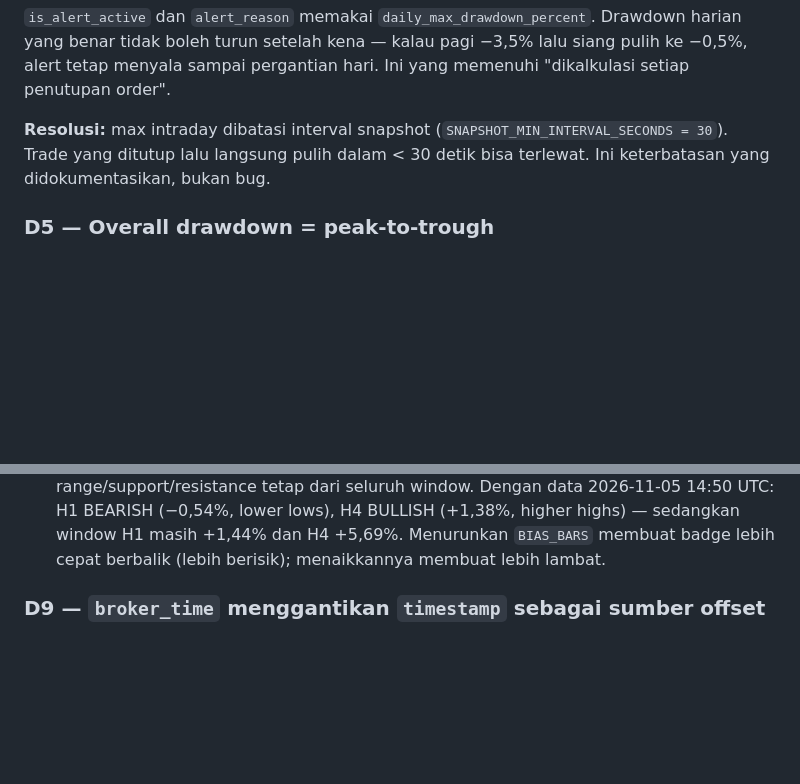
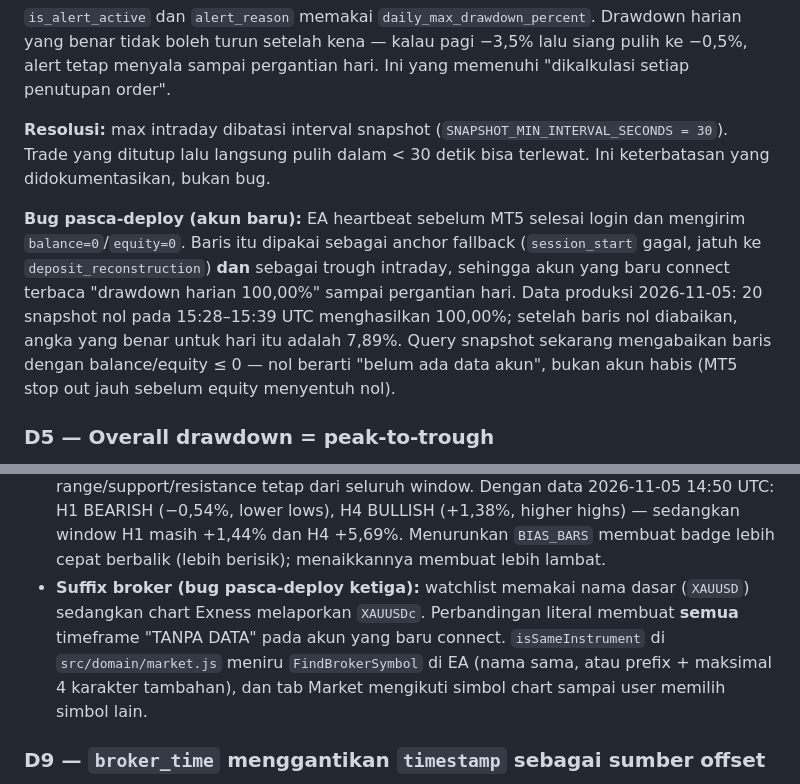
Before and after one commit to FendiAndryto/pipstride, a Markdown page: docs/specs/003-live-metrics-correctness.md, 2 parts joined by grey strips. GitHub-like rendering; blank space fills up the shorter version.

Commit message:
docs(specs): record the empty-account and suffix hotfixes

```diff
--- a/docs/specs/003-live-metrics-correctness.md
+++ b/docs/specs/003-live-metrics-correctness.md
@@ -154,6 +154,16 @@ memenuhi "dikalkulasi setiap penutupan order".
 (`SNAPSHOT_MIN_INTERVAL_SECONDS = 30`). Trade yang ditutup lalu langsung pulih
 dalam < 30 detik bisa terlewat. Ini keterbatasan yang didokumentasikan, bukan bug.
 
+**Bug pasca-deploy (akun baru):** EA heartbeat sebelum MT5 selesai login dan
+mengirim `balance=0`/`equity=0`. Baris itu dipakai sebagai anchor fallback
+(`session_start` gagal, jatuh ke `deposit_reconstruction`) **dan** sebagai trough
+intraday, sehingga akun yang baru connect terbaca "drawdown harian 100,00%"
+sampai pergantian hari. Data produksi 2026-11-05: 20 snapshot nol pada
+15:28–15:39 UTC menghasilkan 100,00%; setelah baris nol diabaikan, angka yang
+benar untuk hari itu adalah 7,89%. Query snapshot sekarang mengabaikan baris
+dengan balance/equity ≤ 0 — nol berarti "belum ada data akun", bukan akun habis
+(MT5 stop out jauh sebelum equity menyentuh nol).
+
 ### D5 — Overall drawdown = peak-to-trough
 
 "Drawdown keseluruhan" yang diminta adalah **max peak-to-trough ekuitas sejak
@@ -261,6 +271,12 @@ dengan semantik yang diperbaiki.
   (+1,38%, higher highs) — sedangkan window H1 masih +1,44% dan H4 +5,69%.
   Menurunkan `BIAS_BARS` membuat badge lebih cepat berbalik (lebih berisik);
   menaikkannya membuat lebih lambat.
+- **Suffix broker (bug pasca-deploy ketiga):** watchlist memakai nama dasar
+  (`XAUUSD`) sedangkan chart Exness melaporkan `XAUUSDc`. Perbandingan literal
+  membuat **semua** timeframe "TANPA DATA" pada akun yang baru connect.
+  `isSameInstrument` di `src/domain/market.js` meniru `FindBrokerSymbol` di EA
+  (nama sama, atau prefix + maksimal 4 karakter tambahan), dan tab Market
+  mengikuti simbol chart sampai user memilih simbol lain.
 
 ### D9 — `broker_time` menggantikan `timestamp` sebagai sumber offset
 
```
